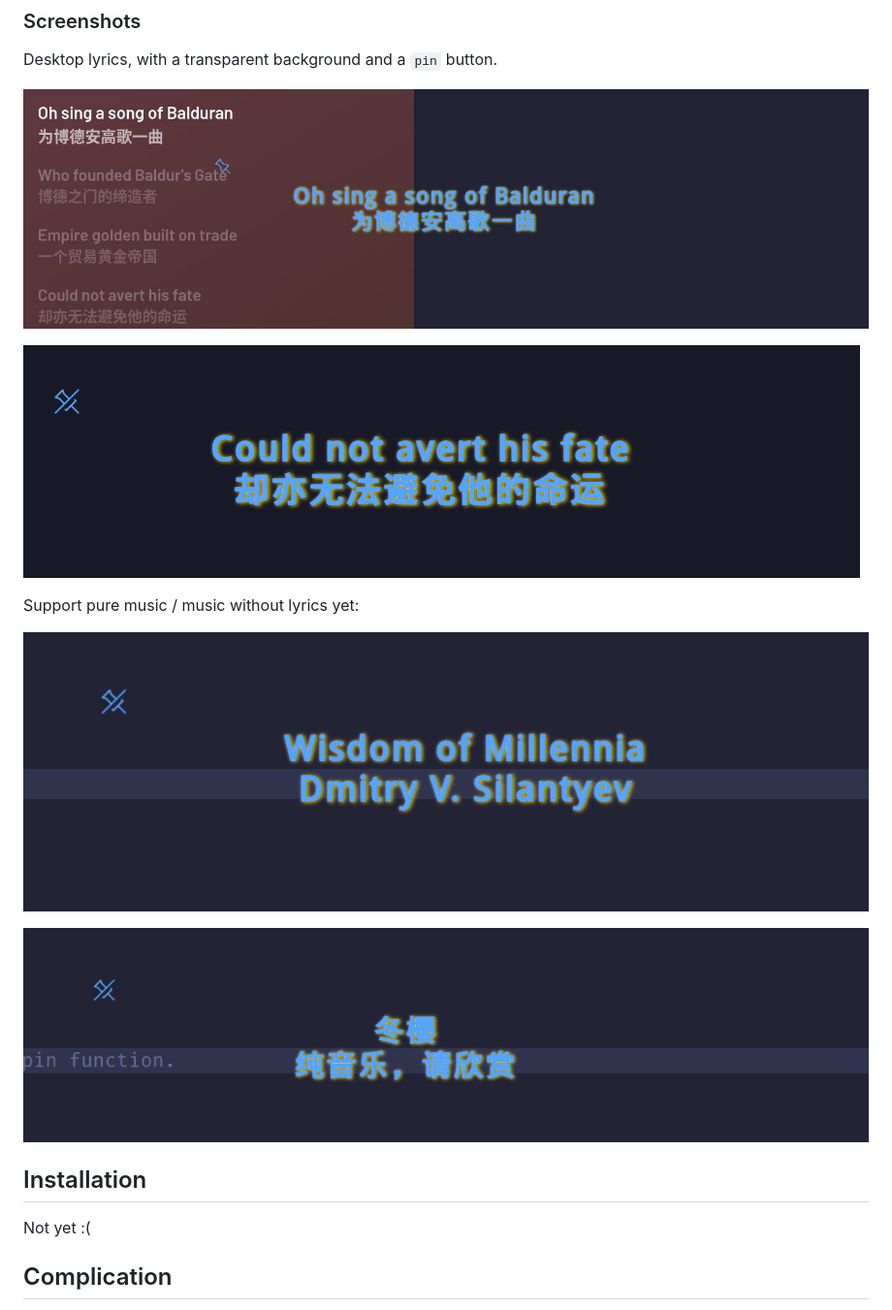
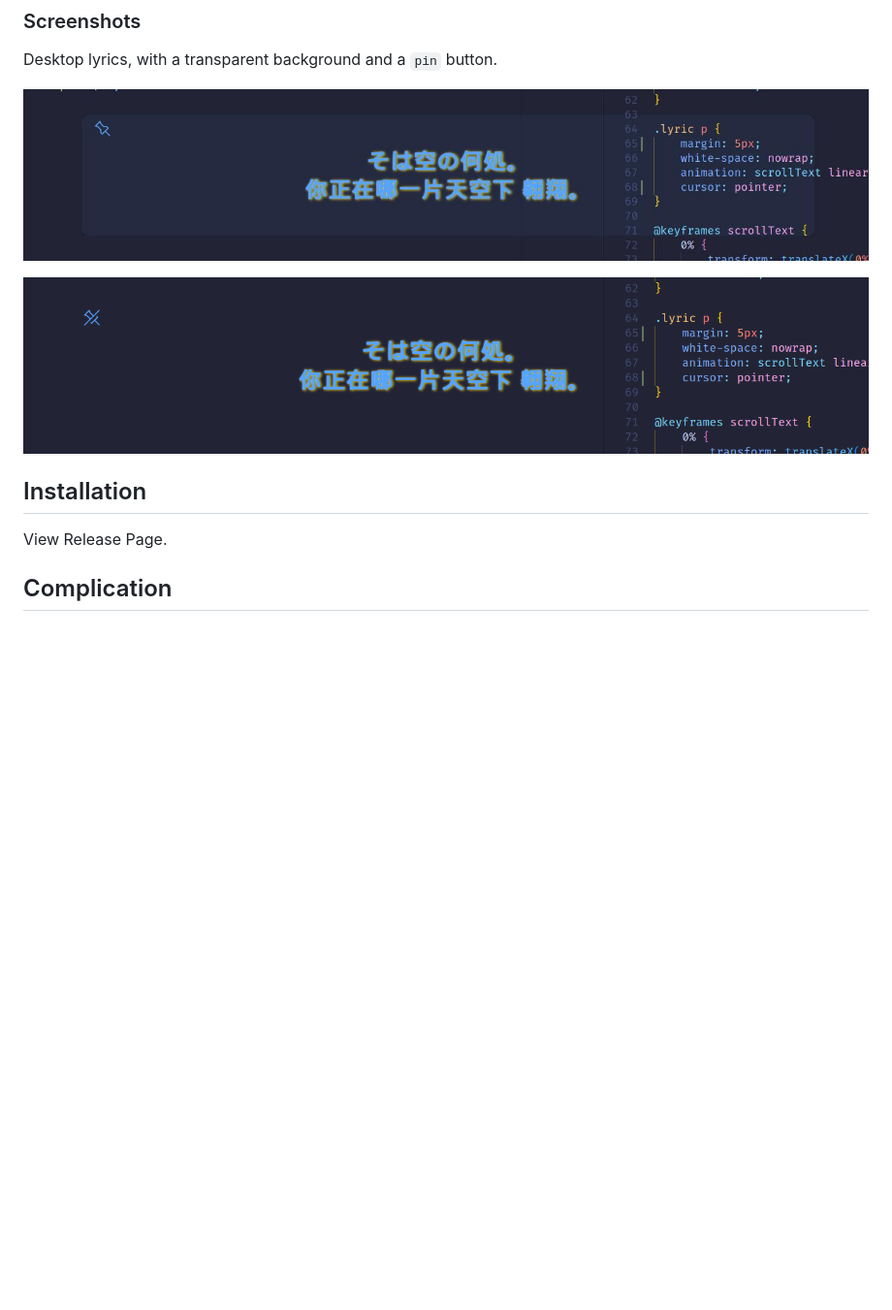
Before and after one commit to symlPigeon/YADL, a Markdown page: README.md, the part around the change. Shown: that part at 97% size. Rendered like a GitHub page; pictures changed too: README.assets/screenshot1.jpg, README.assets/screenshot2.jpg, README.assets/screenshot3.jpg (deleted); blank space fills up the shorter version.

```diff
--- a/README.md
+++ b/README.md
@@ -19,15 +19,10 @@ Desktop lyrics, with a transparent background and a `pin` button.
 
 ![](README.assets/screenshot2.jpg)
 
-Support pure music / music without lyrics yet:
-
-![](README.assets/screenshot3.jpg)
-
-![](README.assets/screenshot4.jpg)
 
 ## Installation
 
-Not yet :(
+View Release Page.
 
 ## Complication
 
```
Also changed, not shown: 4 other files.
